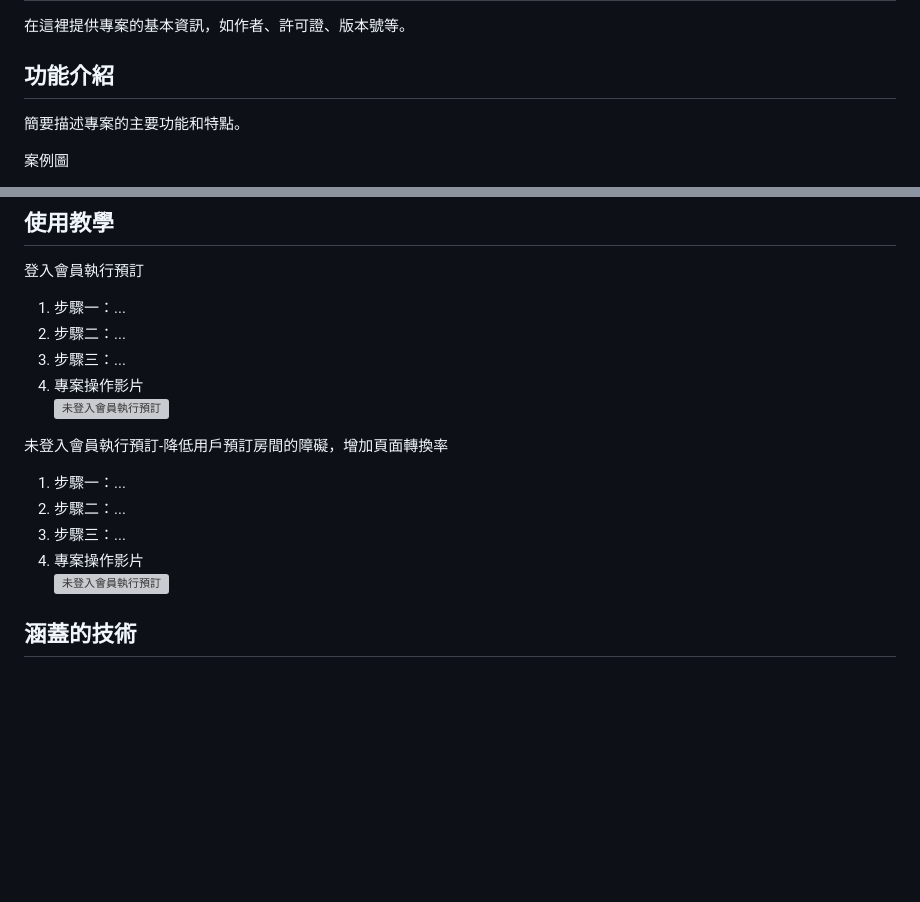
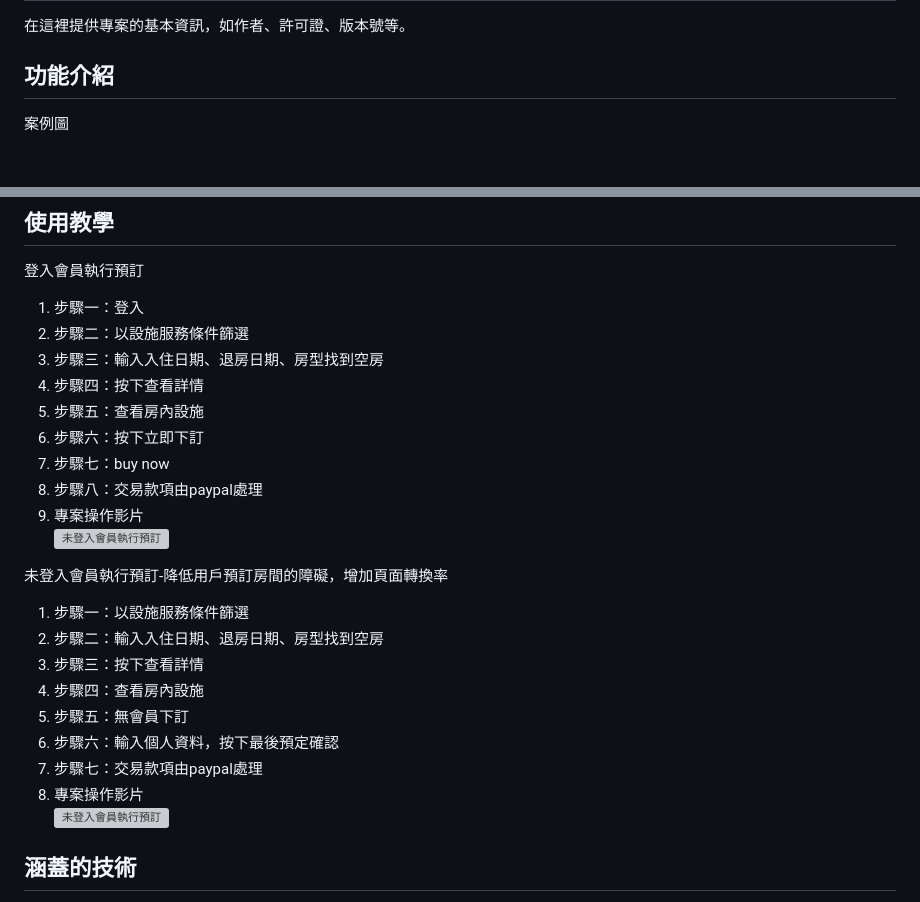
Before and after one commit to suochu/djangoBooking, a Markdown page: README.md, 2 parts joined by grey strips. GitHub-like rendering; blank space fills up the shorter version; grey boxes are pictures that could not be loaded.

```diff
--- a/README.md
+++ b/README.md
@@ -9,7 +9,7 @@
 在這裡提供專案的基本資訊，如作者、許可證、版本號等。
 
 ## 功能介紹
-簡要描述專案的主要功能和特點。
+
 
 案例圖
 
@@ -47,18 +47,27 @@
 ## 使用教學
 
 登入會員執行預訂
-1. 步驟一：...
-2. 步驟二：...
-3. 步驟三：...
-4. 專案操作影片
+1. 步驟一：登入
+2. 步驟二：以設施服務條件篩選
+3. 步驟三：輸入入住日期、退房日期、房型找到空房
+4. 步驟四：按下查看詳情
+5. 步驟五：查看房內設施
+6. 步驟六：按下立即下訂
+7. 步驟七：buy now
+8. 步驟八：交易款項由paypal處理
+9. 專案操作影片
 <br />[![未登入會員執行預訂](https://img.youtube.com/vi/bkpNEjA0BkM/0.jpg)](https://www.youtube.com/watch?v=bkpNEjA0BkM)
 
 
 未登入會員執行預訂-降低用戶預訂房間的障礙，增加頁面轉換率
-1. 步驟一：...
-2. 步驟二：...
-3. 步驟三：...
-4. 專案操作影片
+1. 步驟一：以設施服務條件篩選
+2. 步驟二：輸入入住日期、退房日期、房型找到空房
+3. 步驟三：按下查看詳情
+4. 步驟四：查看房內設施
+5. 步驟五：無會員下訂
+6. 步驟六：輸入個人資料，按下最後預定確認
+7. 步驟七：交易款項由paypal處理
+8. 專案操作影片
 <br />[![未登入會員執行預訂](https://img.youtube.com/vi/DROtUmNnnPs/0.jpg)](https://www.youtube.com/watch?v=DROtUmNnnPs)
 
 
```
Also changed, not shown: other parts of README.md (+3 -3 lines).
